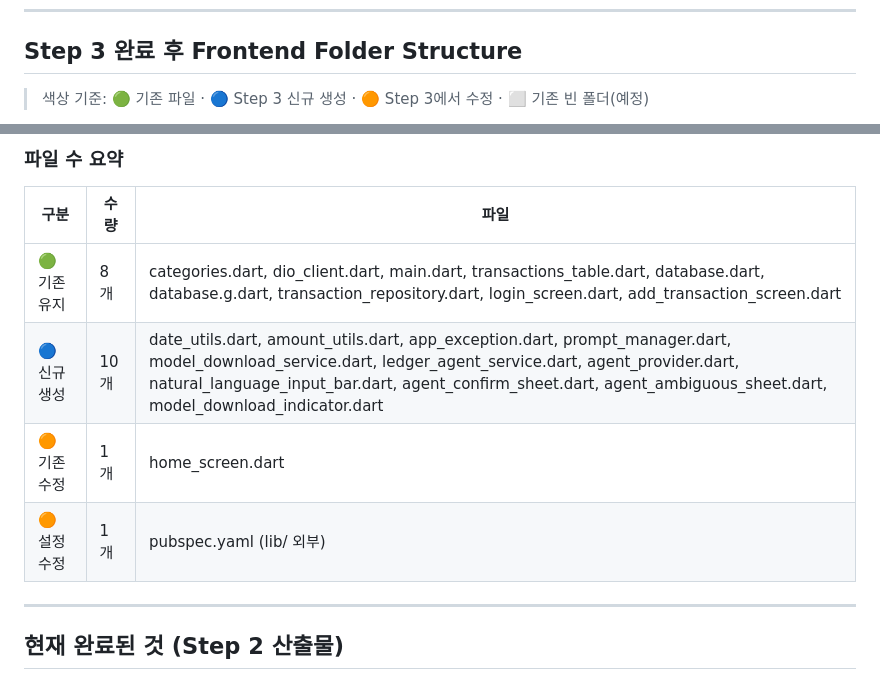
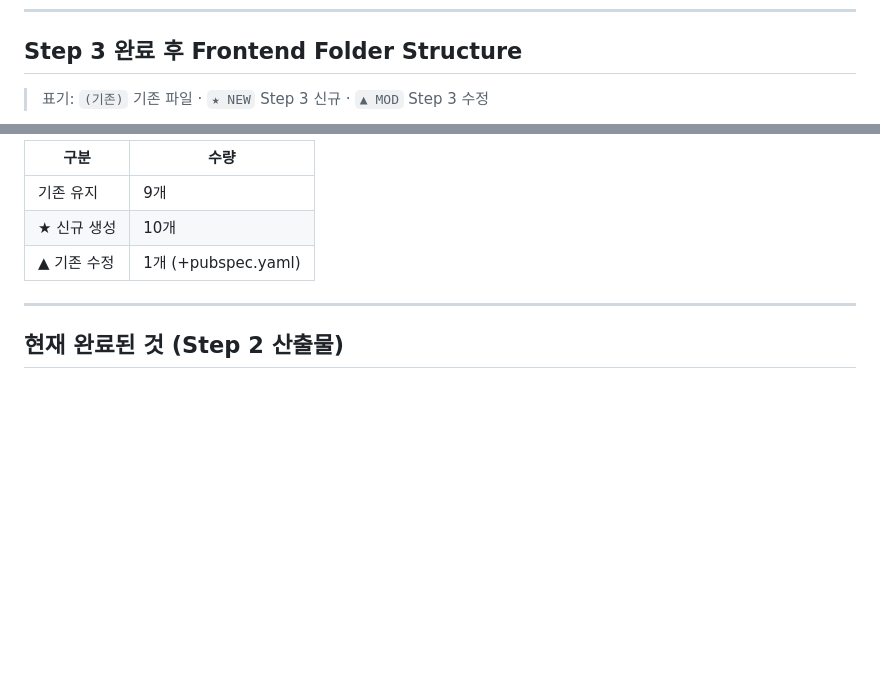
Before and after one commit to mingunkim123/Ondevice-Legder-Agent, a Markdown page: docs/step3.md, 2 parts joined by grey strips. Rendered like a GitHub page; blank space fills up the shorter version.

````diff
--- a/docs/step3.md
+++ b/docs/step3.md
@@ -8,5 +8,5 @@
 
 ## Step 3 완료 후 Frontend Folder Structure
 
-> 색상 기준: 🟢 기존 파일 · 🔵 Step 3 신규 생성 · 🟠 Step 3에서 수정 · ⬜ 기존 빈 폴더(예정)
+> 표기: `(기존)` 기존 파일 · `★ NEW` Step 3 신규 · `▲ MOD` Step 3 수정
 
@@ -126,13 +59,10 @@ graph TD
 ```
 
-### 파일 수 요약
-
-| 구분 | 수량 | 파일 |
-|------|------|------|
-| 🟢 기존 유지 | 8개 | categories.dart, dio_client.dart, main.dart, transactions_table.dart, database.dart, database.g.dart, transaction_repository.dart, login_screen.dart, add_transaction_screen.dart |
-| 🔵 신규 생성 | 10개 | date_utils.dart, amount_utils.dart, app_exception.dart, prompt_manager.dart, model_download_service.dart, ledger_agent_service.dart, agent_provider.dart, natural_language_input_bar.dart, agent_confirm_sheet.dart, agent_ambiguous_sheet.dart, model_download_indicator.dart |
-| 🟠 기존 수정 | 1개 | home_screen.dart |
-| 🟠 설정 수정 | 1개 | pubspec.yaml (lib/ 외부) |
+| 구분 | 수량 |
+|------|------|
+| 기존 유지 | 9개 |
+| ★ 신규 생성 | 10개 |
+| ▲ 기존 수정 | 1개 (+pubspec.yaml) |
 
 ---
 
````
Also changed, not shown: other parts of docs/step3.md (+46 -113 lines).
